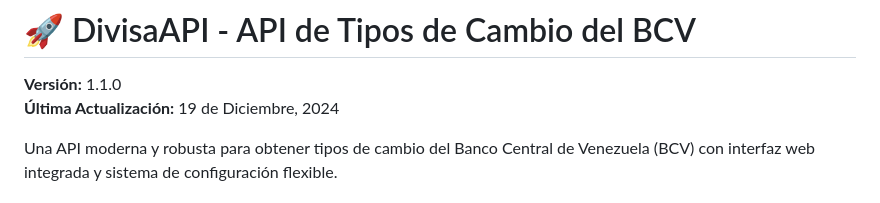
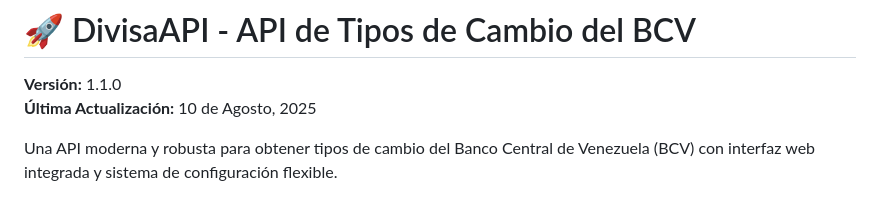
Before and after one commit to leitoon3/DivisaApi, a Markdown page: README.md, the part around one of its changes. Rendered like a GitHub page.

```diff
--- a/README.md
+++ b/README.md
@@ -1,7 +1,7 @@
 # 🚀 DivisaAPI - API de Tipos de Cambio del BCV
 
 **Versión:** 1.1.0
-**Última Actualización:** 19 de Diciembre, 2024
+**Última Actualización:** 10 de Agosto, 2025
 
 Una API moderna y robusta para obtener tipos de cambio del Banco Central de Venezuela (BCV) con interfaz web integrada y sistema de configuración flexible.
 
```
Also changed, not shown: other parts of README.md (+1 -0 lines).
